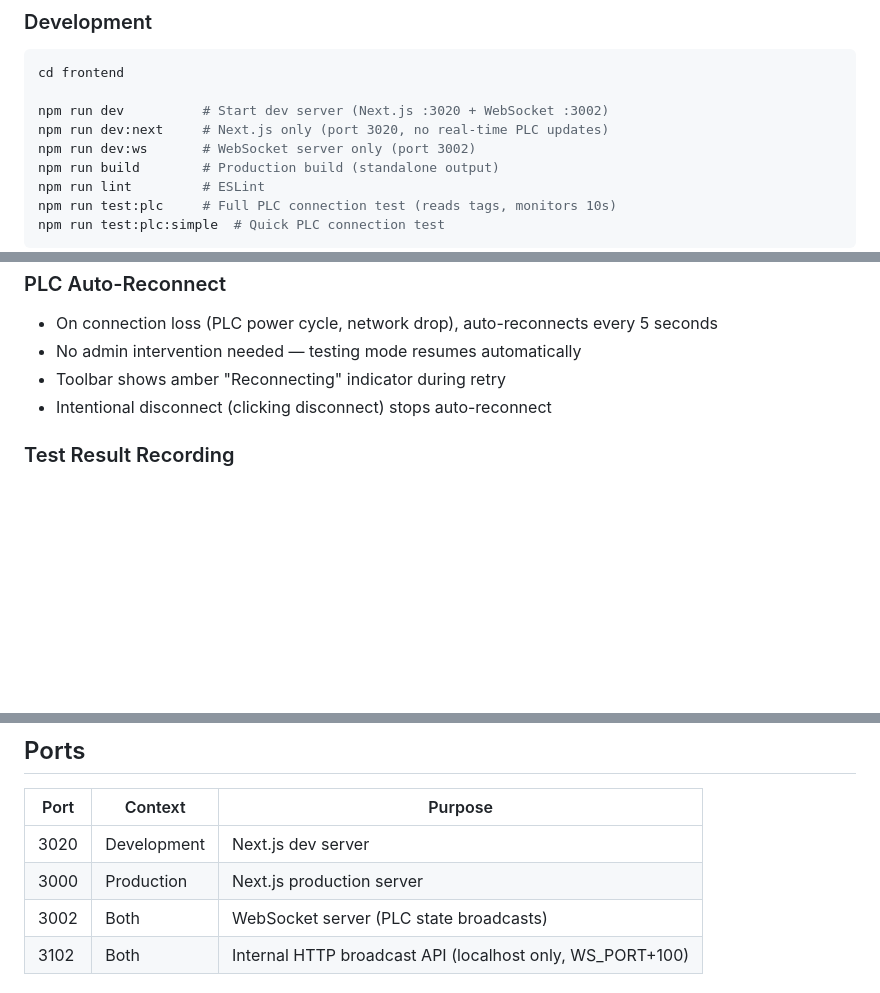
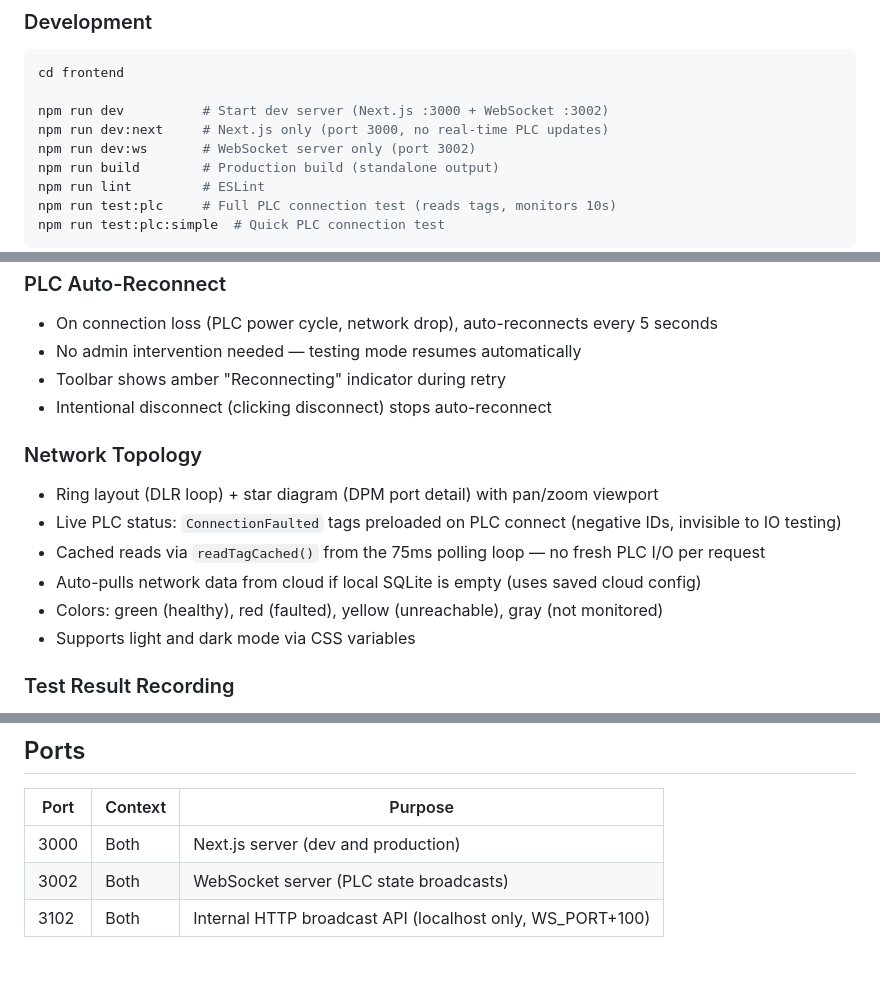
Before and after one commit to nikapartenadze/commissioning-local, a Markdown page: CLAUDE.md, 3 parts joined by grey strips. GitHub-like rendering; blank space fills up the shorter version.

Commit message:
docs: update CLAUDE.md — network topology, port 3000, cached tag reads
- Added Network Topology section documenting live PLC status,
  cached reads, auto-pull from cloud, color scheme
- Fixed dev server port from 3020 to 3000
- Merged dev/prod port rows in ports table

Co-Authored-By: Claude Opus 4.6 (1M context) <noreply@anthropic.com>

````diff
--- a/CLAUDE.md
+++ b/CLAUDE.md
@@ -42,8 +42,8 @@ npm run seed:network              # Optional: seed network topology test data
 ```bash
 cd frontend
 
-npm run dev          # Start dev server (Next.js :3020 + WebSocket :3002)
-npm run dev:next     # Next.js only (port 3020, no real-time PLC updates)
+npm run dev          # Start dev server (Next.js :3000 + WebSocket :3002)
+npm run dev:next     # Next.js only (port 3000, no real-time PLC updates)
 npm run dev:ws       # WebSocket server only (port 3002)
 npm run build        # Production build (standalone output)
 npm run lint         # ESLint
@@ -162,6 +162,14 @@ PLC client, Prisma, and ConfigurationService all use `globalThis` to persist acr
 - Toolbar shows amber "Reconnecting" indicator during retry
 - Intentional disconnect (clicking disconnect) stops auto-reconnect
 
+### Network Topology
+- Ring layout (DLR loop) + star diagram (DPM port detail) with pan/zoom viewport
+- Live PLC status: `ConnectionFaulted` tags preloaded on PLC connect (negative IDs, invisible to IO testing)
+- Cached reads via `readTagCached()` from the 75ms polling loop — no fresh PLC I/O per request
+- Auto-pulls network data from cloud if local SQLite is empty (uses saved cloud config)
+- Colors: green (healthy), red (faulted), yellow (unreachable), gray (not monitored)
+- Supports light and dark mode via CSS variables
+
 ### Test Result Recording
 `POST /api/ios/[id]/test` — transactional update of IO record + TestHistory creation. Every test attempt is permanently recorded in the audit trail (TestHistory), even if later retested or overwritten by sync.
 
@@ -196,8 +204,7 @@ Schema: `frontend/prisma/schema.prisma`. Run `npx prisma generate` after changes
 
 | Port | Context | Purpose |
 |------|---------|---------|
-| 3020 | Development | Next.js dev server |
-| 3000 | Production | Next.js production server |
+| 3000 | Both | Next.js server (dev and production) |
 | 3002 | Both | WebSocket server (PLC state broadcasts) |
 | 3102 | Both | Internal HTTP broadcast API (localhost only, WS_PORT+100) |
 
````
Also changed, not shown: other parts of CLAUDE.md (+1 -1 lines).
